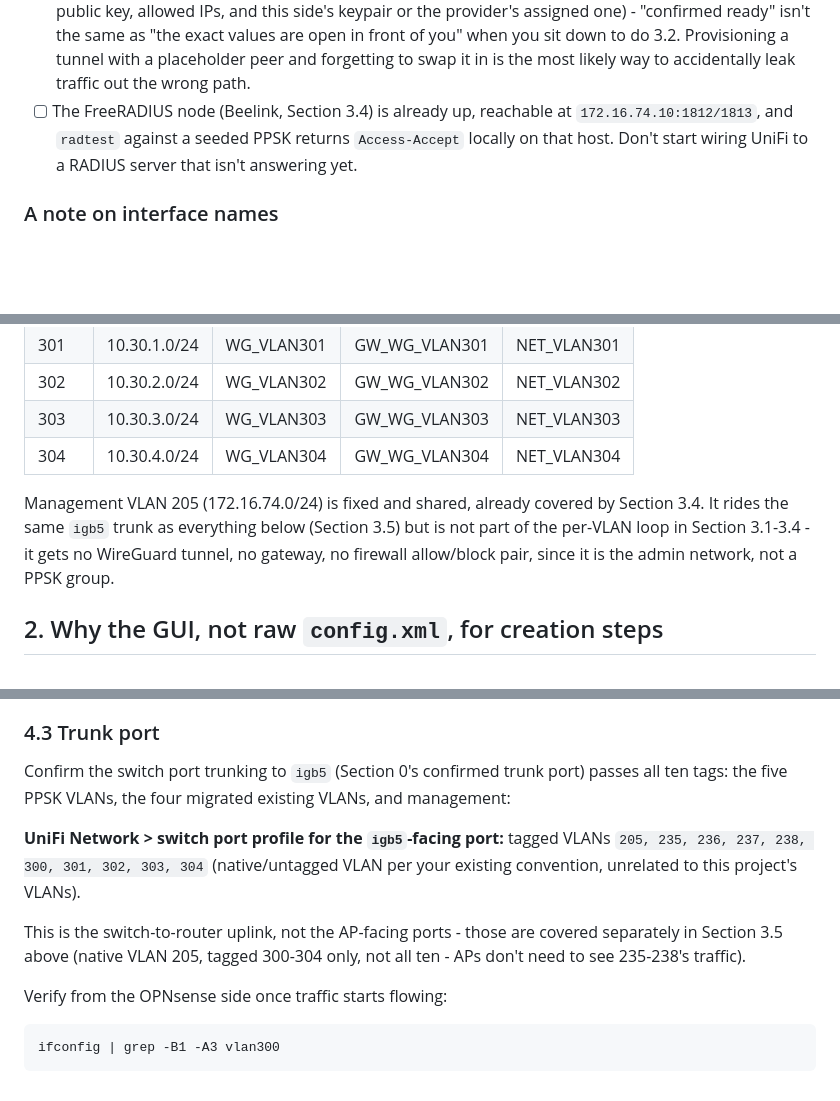
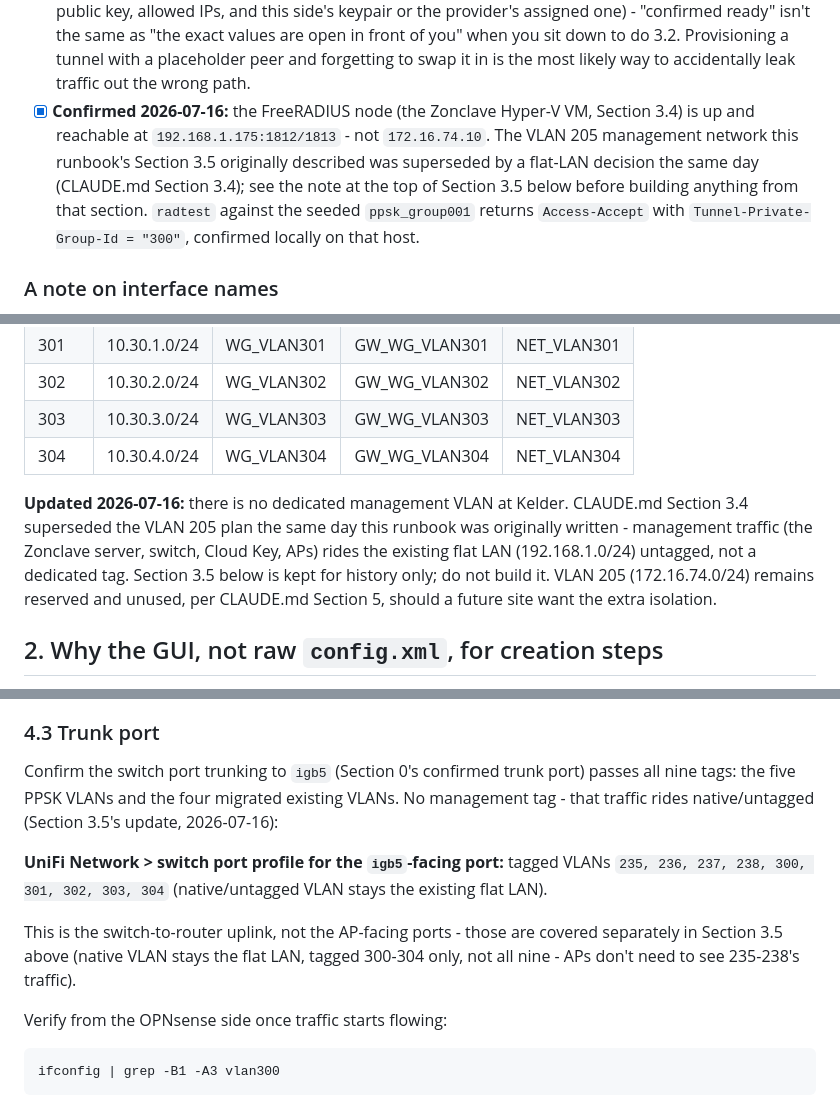
Before and after one commit to Zilleali/Zonclave, a Markdown page: docs/runbook/phase1-opnsense-unifi.md, 3 parts joined by grey strips. Drawn GitHub-style; blank space fills up the shorter version.

```diff
--- a/docs/runbook/phase1-opnsense-unifi.md
+++ b/docs/runbook/phase1-opnsense-unifi.md
@@ -42,10 +42,15 @@ to configure, not assumed:
       3.2. Provisioning a tunnel with a placeholder peer and forgetting to
       swap it in is the most likely way to accidentally leak traffic out
       the wrong path.
-- [ ] The FreeRADIUS node (Beelink, Section 3.4) is already up, reachable at
-      `172.16.74.10:1812/1813`, and `radtest` against a seeded PPSK returns
-      `Access-Accept` locally on that host. Don't start wiring UniFi to a
-      RADIUS server that isn't answering yet.
+- [x] **Confirmed 2026-07-16:** the FreeRADIUS node (the Zonclave Hyper-V VM,
+      Section 3.4) is up and reachable at `192.168.1.175:1812/1813` - not
+      `172.16.74.10`. The VLAN 205 management network this runbook's
+      Section 3.5 originally described was superseded by a flat-LAN
+      decision the same day (CLAUDE.md Section 3.4); see the note at the
+      top of Section 3.5 below before building anything from that section.
+      `radtest` against the seeded `ppsk_group001` returns `Access-Accept`
+      with `Tunnel-Private-Group-Id = "300"`, confirmed locally on that
+      host.
 
 ### A note on interface names
 
@@ -140,11 +146,13 @@ peer (the actual tunnel endpoint/keys) differs per router.
 | 303 | 10.30.3.0/24 | WG_VLAN303 | GW_WG_VLAN303 | NET_VLAN303 |
 | 304 | 10.30.4.0/24 | WG_VLAN304 | GW_WG_VLAN304 | NET_VLAN304 |
 
-Management VLAN 205 (172.16.74.0/24) is fixed and shared, already covered by
-Section 3.4. It rides the same `igb5` trunk as everything below (Section
-3.5) but is not part of the per-VLAN loop in Section 3.1-3.4 - it gets no
-WireGuard tunnel, no gateway, no firewall allow/block pair, since it is the
-admin network, not a PPSK group.
+**Updated 2026-07-16:** there is no dedicated management VLAN at Kelder.
+CLAUDE.md Section 3.4 superseded the VLAN 205 plan the same day this
+runbook was originally written - management traffic (the Zonclave server,
+switch, Cloud Key, APs) rides the existing flat LAN (192.168.1.0/24)
+untagged, not a dedicated tag. Section 3.5 below is kept for history only;
+do not build it. VLAN 205 (172.16.74.0/24) remains reserved and unused,
+per CLAUDE.md Section 5, should a future site want the extra isolation.
 
 ## 2. Why the GUI, not raw `config.xml`, for creation steps
 
@@ -459,16 +455,18 @@ versions. The essentials, regardless of label:
 ### 4.3 Trunk port
 
 Confirm the switch port trunking to `igb5` (Section 0's confirmed trunk
-port) passes all ten tags: the five PPSK VLANs, the four migrated existing
-VLANs, and management:
+port) passes all nine tags: the five PPSK VLANs and the four migrated
+existing VLANs. No management tag - that traffic rides native/untagged
+(Section 3.5's update, 2026-07-16):
 
 **UniFi Network > switch port profile for the `igb5`-facing port:** tagged
-VLANs `205, 235, 236, 237, 238, 300, 301, 302, 303, 304` (native/untagged
-VLAN per your existing convention, unrelated to this project's VLANs).
+VLANs `235, 236, 237, 238, 300, 301, 302, 303, 304` (native/untagged VLAN
+stays the existing flat LAN).
 
 This is the switch-to-router uplink, not the AP-facing ports - those are
-covered separately in Section 3.5 above (native VLAN 205, tagged 300-304
-only, not all ten - APs don't need to see 235-238's traffic).
+covered separately in Section 3.5 above (native VLAN stays the flat LAN,
+tagged 300-304 only, not all nine - APs don't need to see 235-238's
+traffic).
 
 Verify from the OPNsense side once traffic starts flowing:
 
```
Also changed, not shown: other parts of docs/runbook/phase1-opnsense-unifi.md (+57 -68 lines).
